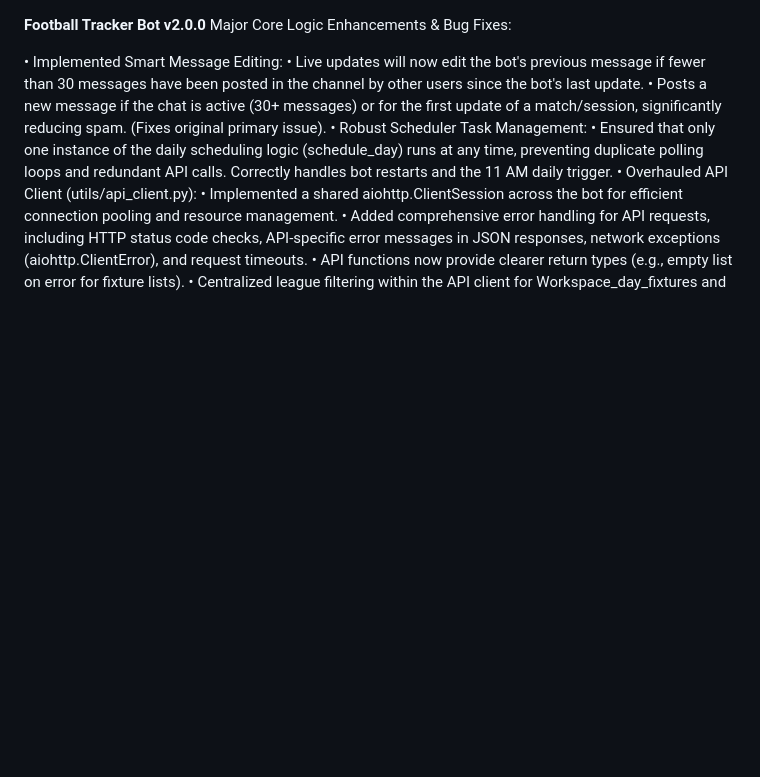
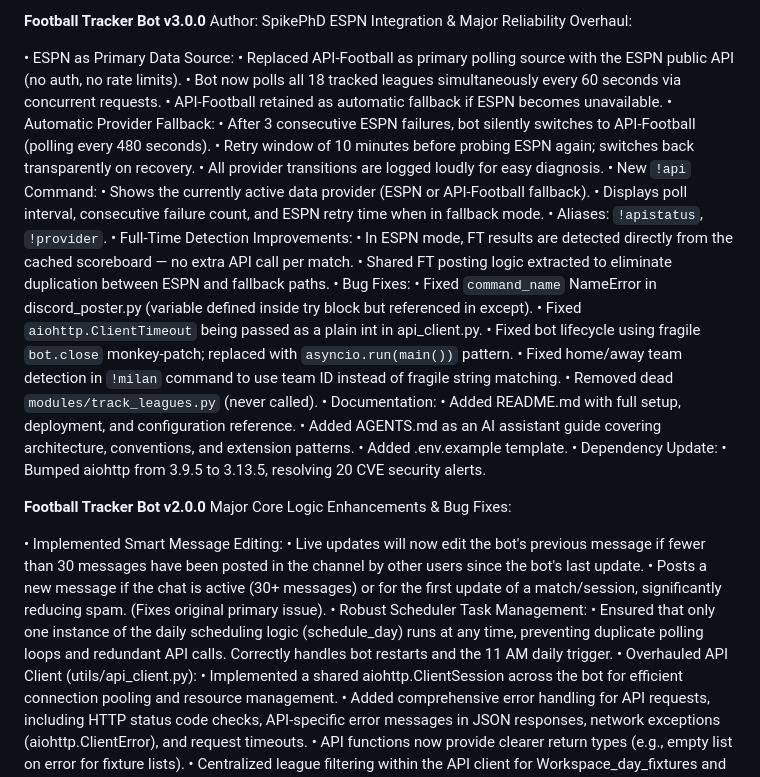
Before and after one commit to SpikePhD/football_tracker_bot, a Markdown page: CHANGELOG.md, the part around the change. Rendered like a GitHub page; blank space fills up the shorter version.

Commit message:
Add v3.0.0 changelog entry for ESPN integration and reliability overhaul
Co-Authored-By: Claude Sonnet 4.6 <noreply@anthropic.com>

```diff
--- a/CHANGELOG.md
+++ b/CHANGELOG.md
@@ -1,3 +1,35 @@
+**Football Tracker Bot v3.0.0**
+Author: SpikePhD
+ESPN Integration & Major Reliability Overhaul:
+
+• ESPN as Primary Data Source:
+  • Replaced API-Football as primary polling source with the ESPN public API (no auth, no rate limits).
+  • Bot now polls all 18 tracked leagues simultaneously every 60 seconds via concurrent requests.
+  • API-Football retained as automatic fallback if ESPN becomes unavailable.
+• Automatic Provider Fallback:
+  • After 3 consecutive ESPN failures, bot silently switches to API-Football (polling every 480 seconds).
+  • Retry window of 10 minutes before probing ESPN again; switches back transparently on recovery.
+  • All provider transitions are logged loudly for easy diagnosis.
+• New `!api` Command:
+  • Shows the currently active data provider (ESPN or API-Football fallback).
+  • Displays poll interval, consecutive failure count, and ESPN retry time when in fallback mode.
+  • Aliases: `!apistatus`, `!provider`.
+• Full-Time Detection Improvements:
+  • In ESPN mode, FT results are detected directly from the cached scoreboard — no extra API call per match.
+  • Shared FT posting logic extracted to eliminate duplication between ESPN and fallback paths.
+• Bug Fixes:
+  • Fixed `command_name` NameError in discord_poster.py (variable defined inside try block but referenced in except).
+  • Fixed `aiohttp.ClientTimeout` being passed as a plain int in api_client.py.
+  • Fixed bot lifecycle using fragile `bot.close` monkey-patch; replaced with `asyncio.run(main())` pattern.
+  • Fixed home/away team detection in `!milan` command to use team ID instead of fragile string matching.
+  • Removed dead `modules/track_leagues.py` (never called).
+• Documentation:
+  • Added README.md with full setup, deployment, and configuration reference.
+  • Added AGENTS.md as an AI assistant guide covering architecture, conventions, and extension patterns.
+  • Added .env.example template.
+• Dependency Update:
+  • Bumped aiohttp from 3.9.5 to 3.13.5, resolving 20 CVE security alerts.
+
 **Football Tracker Bot v2.0.0**
 Major Core Logic Enhancements & Bug Fixes:
 
```
